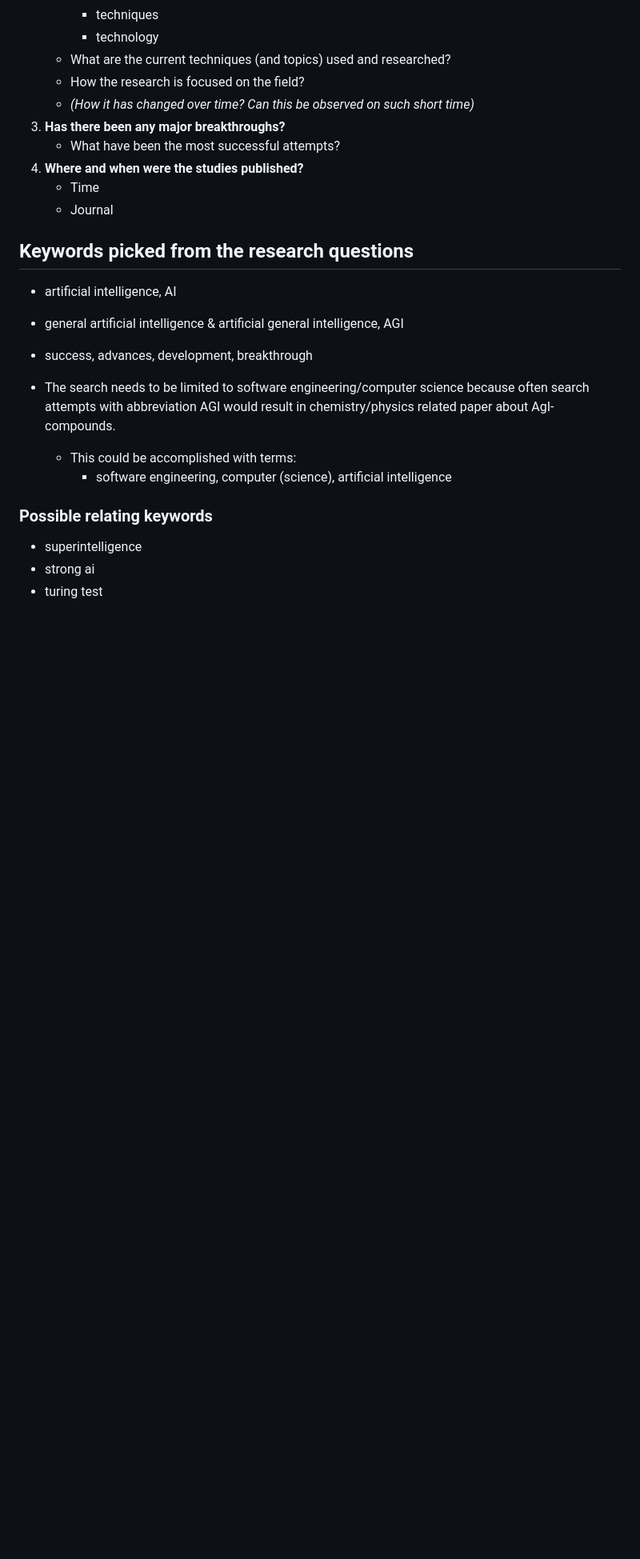
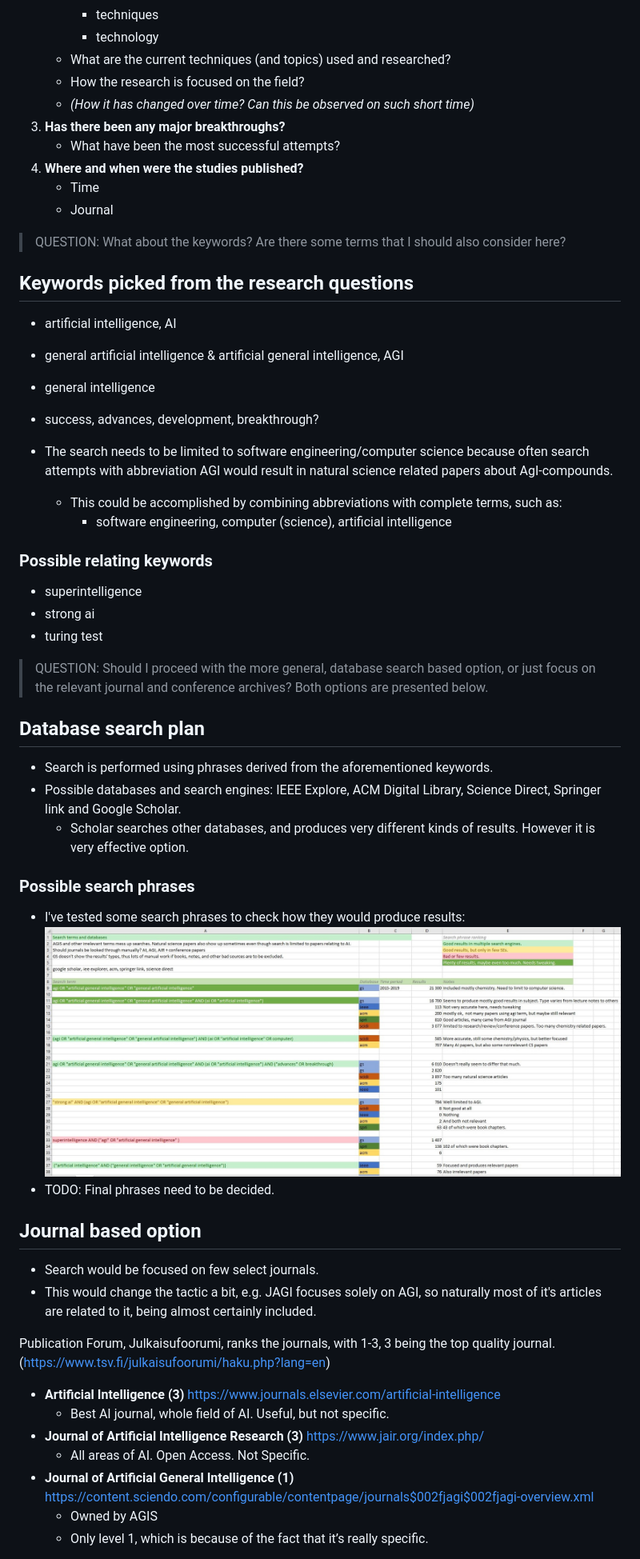
Before and after one commit to Ozame/aigrad, a Markdown page: gradu/research_questions.md, the part around the change printed below. Shown: that part at 80% size. GitHub-like rendering; pictures changed too: gradu/excel-2020-07-23.jpg (added); blank space fills up the shorter version.

Commit message:
Update RQ file, searh terms

```diff
--- a/gradu/research_questions.md
+++ b/gradu/research_questions.md
@@ -20,17 +24,54 @@
     - Journal
 
 
+> QUESTION: What about the keywords? Are there some terms that I should also consider here?
+
 ## Keywords picked from the research questions
 
 - artificial intelligence, AI
 - general artificial intelligence & artificial general intelligence, AGI
-- success, advances, development, breakthrough
+- general intelligence
+- success, advances, development, breakthrough?
 
-- The search needs to be limited to software engineering/computer science because often search attempts with abbreviation AGI would result in chemistry/physics related paper about AgI-compounds.
-  - This could be accomplished with terms:
+- The search needs to be limited to software engineering/computer science because often search attempts with abbreviation AGI would result in natural science related papers about AgI-compounds.
+  - This could be accomplished by combining abbreviations with complete terms, such as:
     - software engineering, computer (science), artificial intelligence
 
 ### Possible relating keywords
 - superintelligence
 - strong ai
 - turing test
+
+
+> QUESTION: Should I proceed with the more general, database search based option, or just focus on the relevant journal and conference archives? Both options are presented below.
+
+
+
+## Database search plan
+- Search is performed using phrases derived from the aforementioned keywords.
+- Possible databases and search engines: IEEE Explore, ACM Digital Library, Science Direct, Springer link and Google Scholar.
+  - Scholar searches other databases, and produces very different kinds of results. However it is very effective option.
+
+### Possible search phrases
+
+- I've tested some search phrases to check how they would produce results:
+  ![Excel screenshot](excel-2020-07-23.jpg)
+- TODO: Final phrases need to be decided.
+
+
+## Journal based option
+
+- Search would be focused on few select journals.
+- This would change the tactic a bit, e.g. JAGI focuses solely on AGI, so naturally most of it's articles are related to it, being almost certainly included.
+
+Publication Forum, Julkaisufoorumi, ranks the journals, with 1-3, 3 being the top quality journal.
+(https://www.tsv.fi/julkaisufoorumi/haku.php?lang=en)
+
+- **Artificial Intelligence (3)** https://www.journals.elsevier.com/artificial-intelligence
+    - Best AI journal, whole field of AI. Useful, but not specific.
+- **Journal of Artificial Intelligence Research (3)** https://www.jair.org/index.php/
+    - All areas of AI. Open Access. Not Specific.
+- **Journal of Artificial General Intelligence (1)** https://content.sciendo.com/configurable/contentpage/journals$002fjagi$002fjagi-overview.xml
+    - Owned by AGIS
+    - Only level 1, which is because of the fact that it’s really specific.
+
```
Also changed, not shown: other parts of gradu/research_questions.md (+45 -1 lines), 1 other file.
